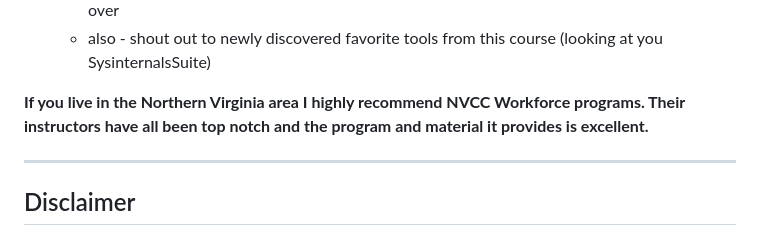
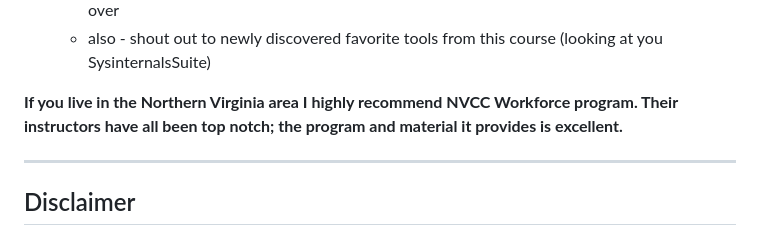
Before and after one commit to UGL13RTH4NU/CySA-004, a Markdown page: README.md, the part around the change. GitHub-like rendering.

Commit message:
Fix grammar in NVCC Workforce program recommendation
Corrected grammar and punctuation in recommendation.

```diff
--- a/README.md
+++ b/README.md
@@ -67,7 +67,7 @@ These trainers emphasize pattern recognition and active recall, using repeated m
   - also - shout out to newly discovered favorite tools from this course (looking at you SysinternalsSuite)
 
 
-**If you live in the Northern Virginia area I highly recommend NVCC Workforce programs. Their instructors have all been top notch and the program and material it provides is excellent.**
+**If you live in the Northern Virginia area I highly recommend NVCC Workforce program. Their instructors have all been top notch; the program and material it provides is excellent.**
 
 ---
 
```
